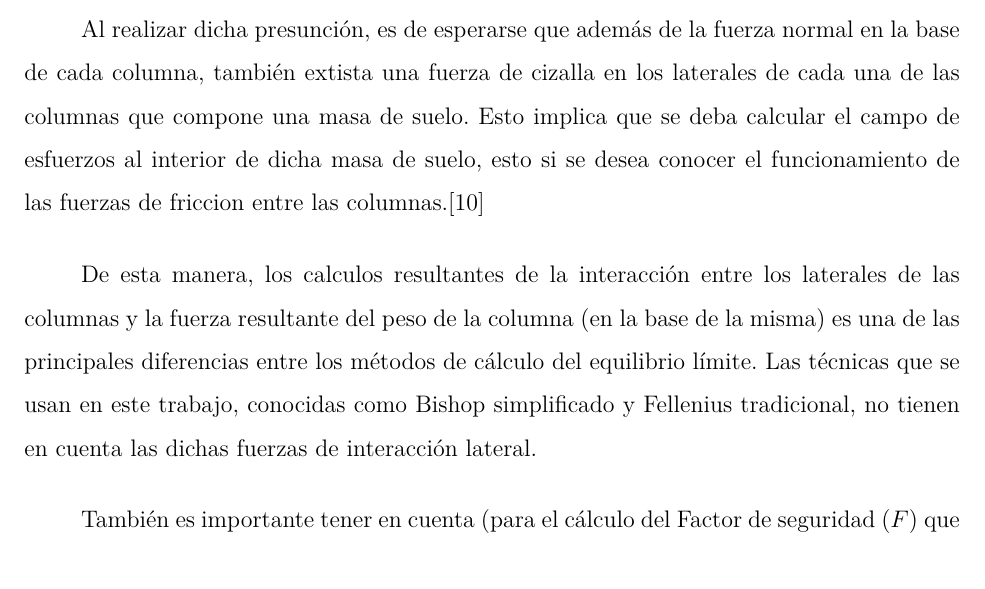
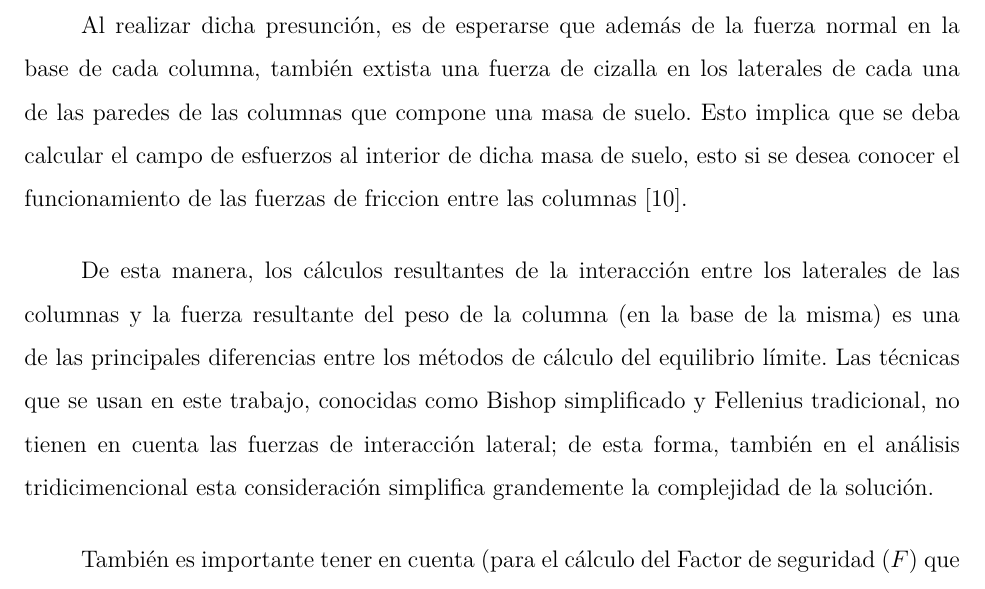
Before and after one commit to losuarezburgoa/tesis, a LaTeX thesis (TesisMSc.tex, which reads Kap2/Kap2.tex): part of page 13 of 64, cut so that both start at the same text, the shorter picture padded with empty space. Compiled offline with pdfLaTeX.

Commit message:
Update Kap2.tex
¡Se debe ampliar aún más este capítulo!

```diff
--- a/Kap2/Kap2.tex
+++ b/Kap2/Kap2.tex
@@ -4,8 +4,8 @@ Los m\'etodos de an\'alisis de estabilidad de laderas por equilibrio l\'imite, q
 De esta manera, cada dobela (\textit{slice}) de suelo, que anteriormente pertenec\'ia a un perfil altitudinal, pasa a ser una columna perteneciente a una ladera. Dicha columna posee un vol\'umen, una masa y se considera no deformada y homog\'enea.
 
-Al realizar dicha presunci\'on, es de esperarse que adem\'as de la fuerza normal en la base de cada columna, tambi\'en extista una fuerza de cizalla en los laterales de cada una de las columnas que compone una masa de suelo. Esto implica que se deba calcular el campo de esfuerzos al interior de dicha masa de suelo, esto si se desea conocer el funcionamiento de las fuerzas de friccion entre las columnas.\cite{reid2015scoops3d}
+Al realizar dicha presunci\'on, es de esperarse que adem\'as de la fuerza normal en la base de cada columna, tambi\'en extista una fuerza de cizalla en los laterales de cada una de las paredes de las columnas que compone una masa de suelo. Esto implica que se deba calcular el campo de esfuerzos al interior de dicha masa de suelo, esto si se desea conocer el funcionamiento de las fuerzas de friccion entre las columnas \cite{reid2015scoops3d}.
 
-De esta manera, los calculos resultantes de la interacci\'on entre los laterales de las columnas y la fuerza resultante del peso de la columna (en la base de la misma) es una de las principales diferencias entre los m\'etodos de c\'alculo del equilibrio l\'imite. Las t\'ecnicas que se usan en este trabajo, conocidas como Bishop simplificado y Fellenius tradicional, no tienen en cuenta las dichas fuerzas de interacci\'on lateral.
+De esta manera, los c\'alculos resultantes de la interacci\'on entre los laterales de las columnas y la fuerza resultante del peso de la columna (en la base de la misma) es una de las principales diferencias entre los m\'etodos de c\'alculo del equilibrio l\'imite. Las t\'ecnicas que se usan en este trabajo, conocidas como Bishop simplificado y Fellenius tradicional, no tienen en cuenta las fuerzas de interacci\'on lateral; de esta forma, tambi\'en en el an\'alisis tridicimencional esta consideraci\'on simplifica grandemente la complejidad de la soluci\'on.
 
 Tambi\'en es importante tener en cuenta (para el c\'alculo del Factor de seguridad (\(F\)) que ambos m\'etodos asumen en el momento en que se produce un deslizamiento, que este ocurre de manera simultanea y no progresivamente a lo largo de una superficie de falla. Como se ver\'a m\'as adelante, su principal factor diferenciador est\'a en la forma de calcular la fuerza actuante sobre la superficie de falla.
 
```
Also changed, not shown: Kap2/Kap2.tex (4 more changed lines).
